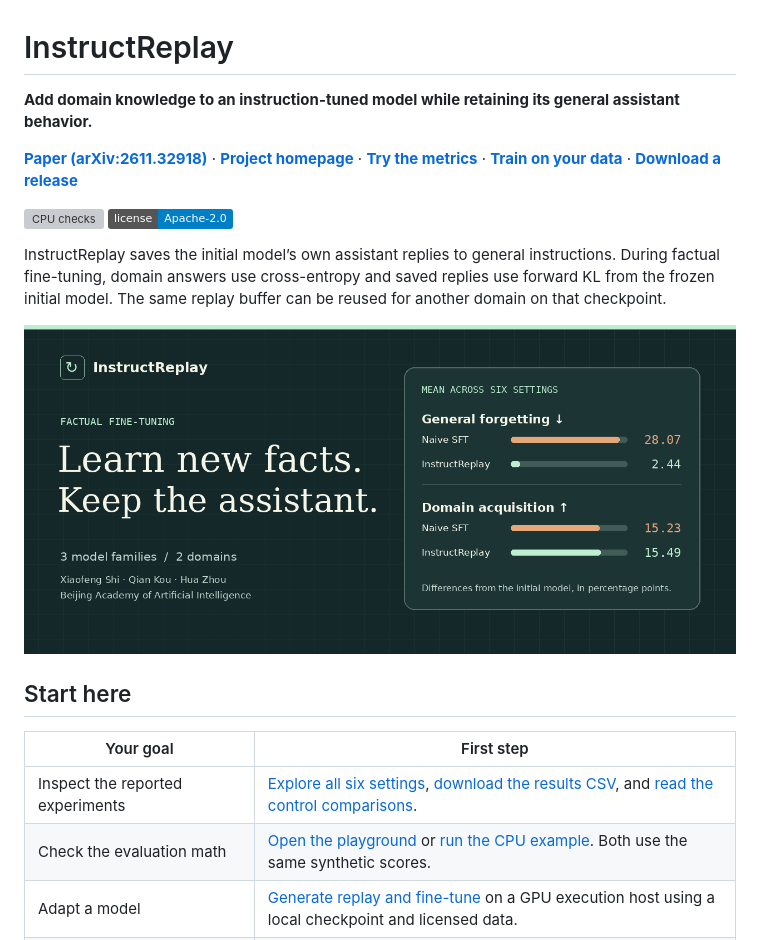
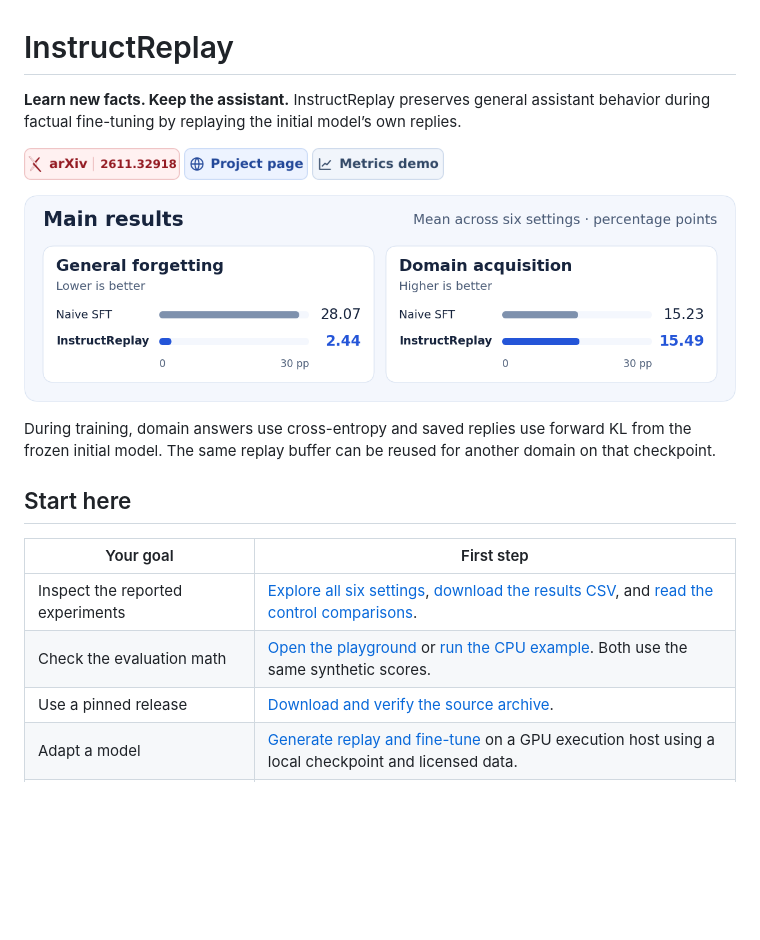
Before and after one commit to xiaofengShi/InstructReplay, a Markdown page: README.md, the part around one of its changes. Rendered like a GitHub page; pictures changed too: docs/assets/badge-arxiv.png (added), docs/assets/badge-demo.png (added), docs/assets/badge-project.png (added); badges without logos; blank space fills up the shorter version; grey boxes are pictures that could not be loaded.

Commit message:
design: refine reader entry points and research graphics

```diff
--- a/README.md
+++ b/README.md
@@ -1,17 +1,23 @@
 # InstructReplay
 
-**Add domain knowledge to an instruction-tuned model while retaining its general assistant behavior.**
+**Learn new facts. Keep the assistant.** InstructReplay preserves general assistant behavior during factual fine-tuning by replaying the initial model’s own replies.
 
-[**Paper (arXiv:2611.32918)**](https://arxiv.org/abs/2611.32918) · [**Project homepage**](https://xiaofengshi.github.io/InstructReplay/) · [**Try the metrics**](https://xiaofengshi.github.io/InstructReplay/try/) · [**Train on your data**](docs/training.md) · [**Download a release**](#verify-a-release)
+<p>
+  <a href="https://arxiv.org/abs/2611.32918"><img src="docs/assets/badge-arxiv.png" width="156" height="32" alt="Read the paper on arXiv (2611.32918)"></a>
+  <a href="https://xiaofengshi.github.io/InstructReplay/"><img src="docs/assets/badge-project.png" width="124" height="32" alt="Project page"></a>
+  <a href="https://xiaofengshi.github.io/InstructReplay/try/"><img src="docs/assets/badge-demo.png" width="132" height="32" alt="Metrics demo"></a>
+</p>
 
-[![CPU checks](https://github.com/xiaofengShi/InstructReplay/actions/workflows/tests.yml/badge.svg?branch=main)](https://github.com/xiaofengShi/InstructReplay/actions/workflows/tests.yml)
-[![Apache-2.0 license](https://img.shields.io/badge/license-Apache--2.0-blue)](LICENSE)
+<p>
+  <a href="https://xiaofengshi.github.io/InstructReplay/#results">
+    <picture>
+      <source media="(max-width: 620px)" srcset="docs/assets/readme-results-mobile.png">
+      <img src="docs/assets/readme-results.png" alt="Explore the six study settings. Mean general forgetting falls from 28.07 to 2.44 percentage points, and domain acquisition is 15.23 versus 15.49 points with Naive SFT and InstructReplay, respectively." width="1200">
+    </picture>
+  </a>
+</p>
 
-InstructReplay saves the initial model’s own assistant replies to general instructions. During factual fine-tuning, domain answers use cross-entropy and saved replies use forward KL from the frozen initial model. The same replay buffer can be reused for another domain on that checkpoint.
-
-<p align="center">
-  <img alt="Across six settings, mean forgetting was 28.07 versus 2.44 percentage points and mean factual acquisition was 15.23 versus 15.49 points." src="docs/assets/result-card.png" width="100%">
-</p>
+During training, domain answers use cross-entropy and saved replies use forward KL from the frozen initial model. The same replay buffer can be reused for another domain on that checkpoint.
 
 ## Start here
 
@@ -19,6 +25,7 @@ InstructReplay saves the initial model’s own assistant replies to general inst
 | --- | --- |
 | Inspect the reported experiments | [Explore all six settings](https://xiaofengshi.github.io/InstructReplay/#results), [download the results CSV](docs/results.csv), and [read the control comparisons](docs/results.md#replay-controls). |
 | Check the evaluation math | [Open the playground](https://xiaofengshi.github.io/InstructReplay/try/) or [run the CPU example](#run-the-metrics-example). Both use the same synthetic scores. |
+| Use a pinned release | [Download and verify the source archive](#verify-a-release). |
 | Adapt a model | [Generate replay and fine-tune](docs/training.md) on a GPU execution host using a local checkpoint and licensed data. |
 | Report a run or help improve the project | [Share a reproduction](https://github.com/xiaofengShi/InstructReplay/issues/new?template=reproduction.yml), [report a bug](https://github.com/xiaofengShi/InstructReplay/issues/new?template=bug.yml), or read [Contributing](CONTRIBUTING.md). |
 
```
Also changed, not shown: other parts of README.md (+2 -0 lines), CONTRIBUTING.md (+2 -0 lines), docs/assets/readme-results-mobile.png (added), 8 other files.
